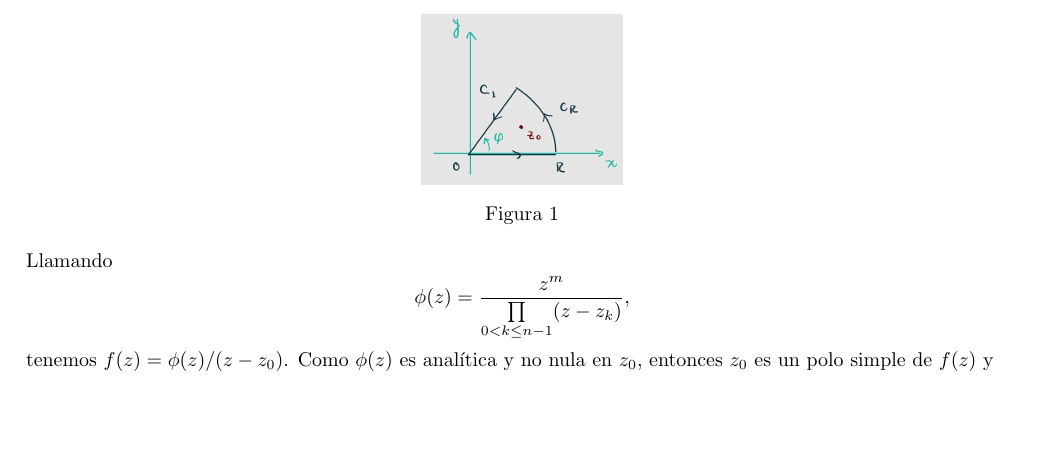
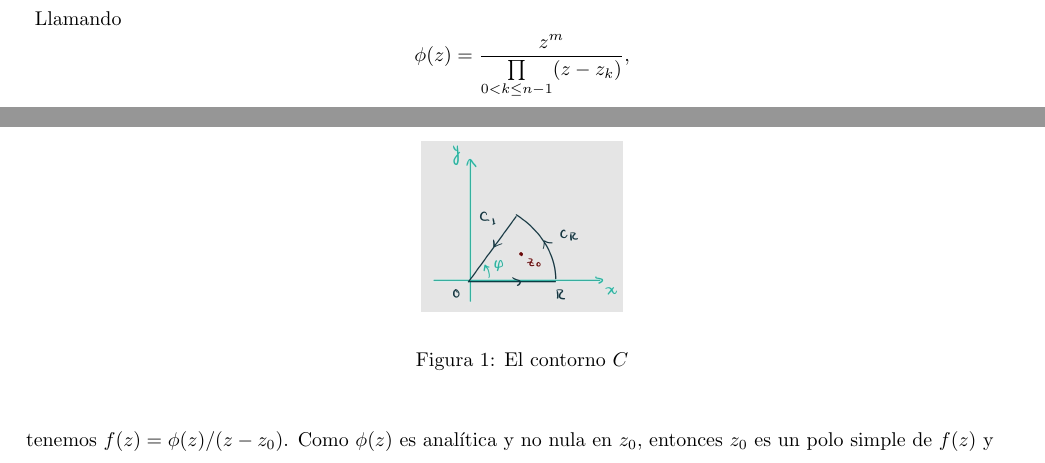
Before and after one commit to jcamilol/Parcial2VC, a LaTeX document (main.tex, which reads ejercicio7.tex): part of page 7 of 9 before the commit and two parts of pages 6 and 7 of 9 after it, the two joined at a grey line, cut at the place of the change, the shorter picture padded with empty space. The pictures show the PDF file main.pdf that the author committed with the source.

Commit message:
Label corregido

```diff
--- a/ejercicio7.tex
+++ b/ejercicio7.tex
@@ -5,10 +5,12 @@
    Asumimos $m,n\in\mathbb{N}$. Llamemos $f(z)=z^m/(z^n+1)$ y $z_k=e^{\pi i (2k+1)/n}$ para $k\in{0,1,\dots,n-1}$; además, tomemos $\varphi=2\pi/n$ y $R>1$. Con lo anterior, llamamos $C_R$ a la curva $Re^{i\theta}$ con $\theta\in[0,\varphi]$, $C_1$ a la curva $re^{i\varphi}$ con $r$ variando de $R$ a $0$, y $C$ a la curva que consiste del eje real de $0$ a $R$, $C_R$ y $C_1$ (ver Figura 1).\\
 %%%%%%%%%%%%%%%%%%%%%%%%%%%%%%%%%%%%%%%%%%%%
    %Imagen
+   \begin{figure}
    \begin{center}
        \includegraphics[height=3cm]{Diag1.jpeg}\\
-       \captionof{Figura 1}
-   \end{center}
+       \caption{El contorno $C$}
+    \end{center}
+   \end{figure}
 %%%%%%%%%%%%%%%%%%%%%%%%%%%%%%%%%%%%%%%%%%%%
    Llamando
    $$
--- a/main.tex
+++ b/main.tex
@@ -22,7 +22,7 @@
 \newcommand{\senh}{\normalfont{\text{senh}}}
 \newcommand{\sen}{\normalfont{\text{sen}}}
 \newcommand{\sgn}{\normalfont{\text{sgn}}}
-
+\renewcommand{\figurename}{Figura}
 %letterpaper: 21.59cm x 27.94cm
 \setmargins{1.8 cm} %margen izquierdo
 {1.5 cm} %margen Superior
```
Also changed, not shown: main.pdf.
